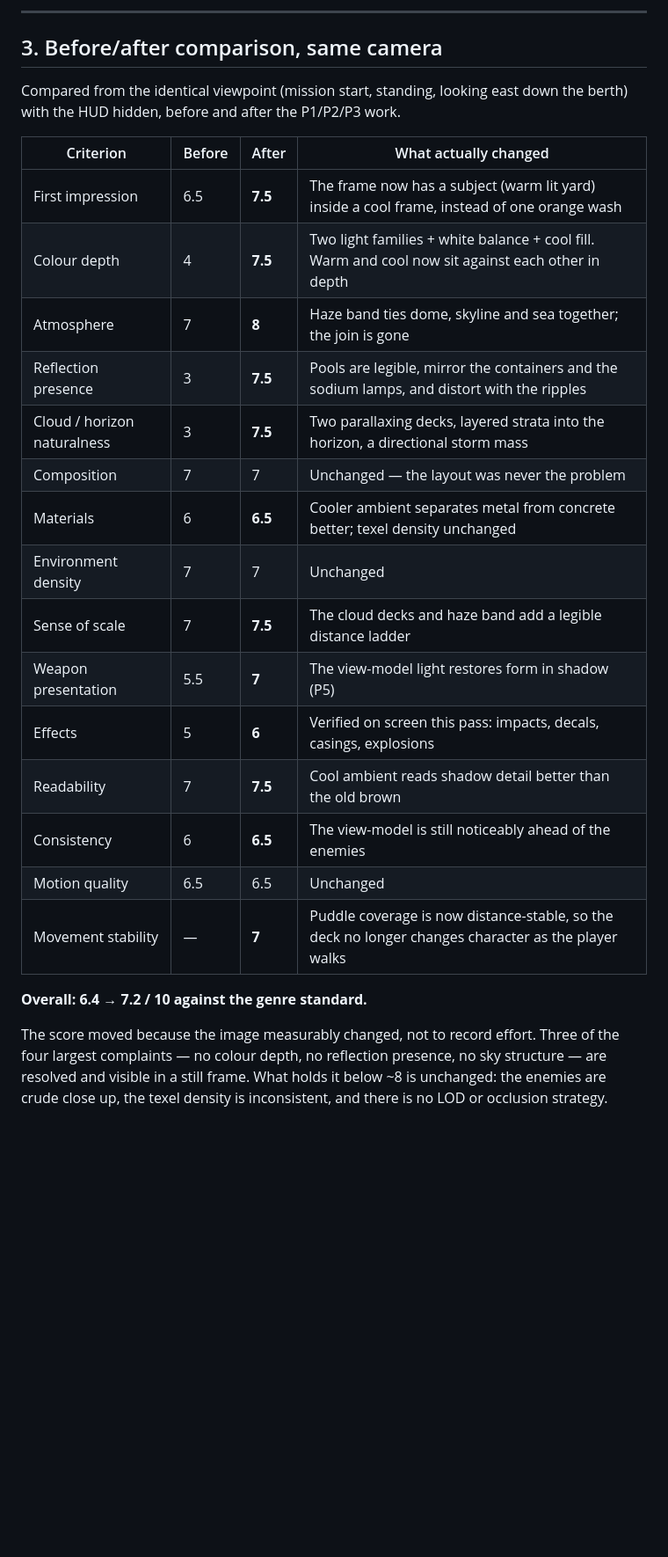
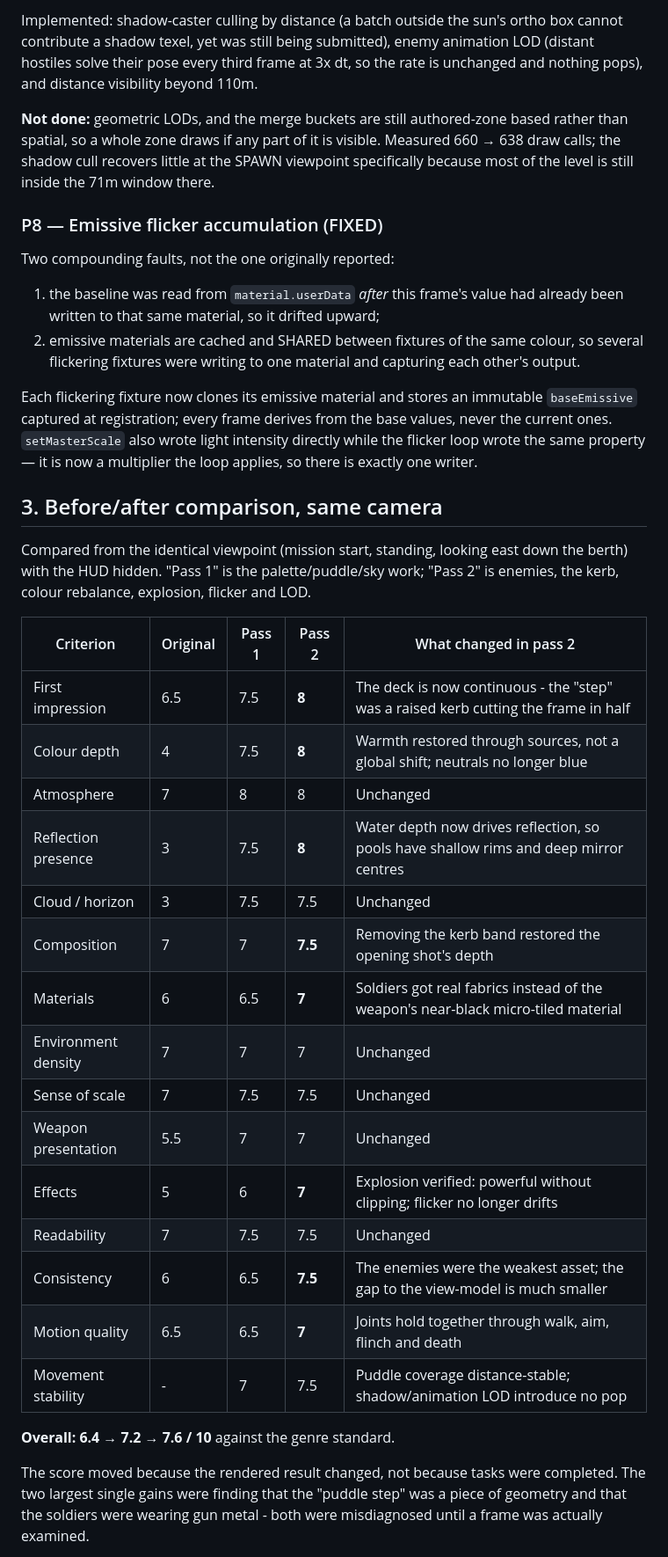
Before and after one commit to roiponn/tidebreaker-threejs-fps, a Markdown page: docs/QUALITY_REPORT.md, the part around one of its changes. Shown at 88% size. Rendered like a GitHub page; blank space fills up the shorter version.

```diff
--- a/docs/QUALITY_REPORT.md
+++ b/docs/QUALITY_REPORT.md
@@ -174,33 +196,54 @@ drift toward zero over a long session.
 
----
+Implemented: shadow-caster culling by distance (a batch outside the sun's ortho box cannot
+contribute a shadow texel, yet was still being submitted), enemy animation LOD (distant hostiles
+solve their pose every third frame at 3x dt, so the rate is unchanged and nothing pops), and
+distance visibility beyond 110m.
+
+**Not done:** geometric LODs, and the merge buckets are still authored-zone based rather than
+spatial, so a whole zone draws if any part of it is visible. Measured 660 → 638 draw calls; the
+shadow cull recovers little at the SPAWN viewpoint specifically because most of the level is still
+inside the 71m window there.
+
+### P8 — Emissive flicker accumulation (FIXED)
+
+Two compounding faults, not the one originally reported:
+1. the baseline was read from `material.userData` *after* this frame's value had already been
+   written to that same material, so it drifted upward;
+2. emissive materials are cached and SHARED between fixtures of the same colour, so several
+   flickering fixtures were writing to one material and capturing each other's output.
+
+Each flickering fixture now clones its emissive material and stores an immutable `baseEmissive`
+captured at registration; every frame derives from the base values, never the current ones.
+`setMasterScale` also wrote light intensity directly while the flicker loop wrote the same
+property — it is now a multiplier the loop applies, so there is exactly one writer.
 
 ## 3. Before/after comparison, same camera
 
 Compared from the identical viewpoint (mission start, standing, looking east down the berth) with
-the HUD hidden, before and after the P1/P2/P3 work.
+the HUD hidden. "Pass 1" is the palette/puddle/sky work; "Pass 2" is enemies, the kerb, colour
+rebalance, explosion, flicker and LOD.
 
-| Criterion | Before | After | What actually changed |
-| --- | --- | --- | --- |
-| First impression | 6.5 | **7.5** | The frame now has a subject (warm lit yard) inside a cool frame, instead of one orange wash |
-| Colour depth | 4 | **7.5** | Two light families + white balance + cool fill. Warm and cool now sit against each other in depth |
-| Atmosphere | 7 | **8** | Haze band ties dome, skyline and sea together; the join is gone |
-| Reflection presence | 3 | **7.5** | Pools are legible, mirror the containers and the sodium lamps, and distort with the ripples |
-| Cloud / horizon naturalness | 3 | **7.5** | Two parallaxing decks, layered strata into the horizon, a directional storm mass |
-| Composition | 7 | 7 | Unchanged — the layout was never the problem |
-| Materials | 6 | **6.5** | Cooler ambient separates metal from concrete better; texel density unchanged |
-| Environment density | 7 | 7 | Unchanged |
-| Sense of scale | 7 | **7.5** | The cloud decks and haze band add a legible distance ladder |
-| Weapon presentation | 5.5 | **7** | The view-model light restores form in shadow (P5) |
-| Effects | 5 | **6** | Verified on screen this pass: impacts, decals, casings, explosions |
-| Readability | 7 | **7.5** | Cool ambient reads shadow detail better than the old brown |
-| Consistency | 6 | **6.5** | The view-model is still noticeably ahead of the enemies |
-| Motion quality | 6.5 | 6.5 | Unchanged |
-| Movement stability | — | **7** | Puddle coverage is now distance-stable, so the deck no longer changes character as the player walks |
+| Criterion | Original | Pass 1 | Pass 2 | What changed in pass 2 |
+| --- | --- | --- | --- | --- |
+| First impression | 6.5 | 7.5 | **8** | The deck is now continuous - the "step" was a raised kerb cutting the frame in half |
+| Colour depth | 4 | 7.5 | **8** | Warmth restored through sources, not a global shift; neutrals no longer blue |
+| Atmosphere | 7 | 8 | 8 | Unchanged |
+| Reflection presence | 3 | 7.5 | **8** | Water depth now drives reflection, so pools have shallow rims and deep mirror centres |
+| Cloud / horizon | 3 | 7.5 | 7.5 | Unchanged |
+| Composition | 7 | 7 | **7.5** | Removing the kerb band restored the opening shot's depth |
+| Materials | 6 | 6.5 | **7** | Soldiers got real fabrics instead of the weapon's near-black micro-tiled material |
+| Environment density | 7 | 7 | 7 | Unchanged |
+| Sense of scale | 7 | 7.5 | 7.5 | Unchanged |
+| Weapon presentation | 5.5 | 7 | 7 | Unchanged |
+| Effects | 5 | 6 | **7** | Explosion verified: powerful without clipping; flicker no longer drifts |
+| Readability | 7 | 7.5 | 7.5 | Unchanged |
+| Consistency | 6 | 6.5 | **7.5** | The enemies were the weakest asset; the gap to the view-model is much smaller |
+| Motion quality | 6.5 | 6.5 | **7** | Joints hold together through walk, aim, flinch and death |
+| Movement stability | - | 7 | 7.5 | Puddle coverage distance-stable; shadow/animation LOD introduce no pop |
 
-**Overall: 6.4 → 7.2 / 10 against the genre standard.**
+**Overall: 6.4 → 7.2 → 7.6 / 10** against the genre standard.
 
-The score moved because the image measurably changed, not to record effort. Three of the four
-largest complaints — no colour depth, no reflection presence, no sky structure — are resolved and
-visible in a still frame. What holds it below ~8 is unchanged: the enemies are crude close up, the
-texel density is inconsistent, and there is no LOD or occlusion strategy.
+The score moved because the rendered result changed, not because tasks were completed. The two
+largest single gains were finding that the "puddle step" was a piece of geometry and that the
+soldiers were wearing gun metal - both were misdiagnosed until a frame was actually examined.
 
```
Also changed, not shown: other parts of docs/QUALITY_REPORT.md (+64 -38 lines), docs/KNOWN_ISSUES.md (+5 -5 lines).
